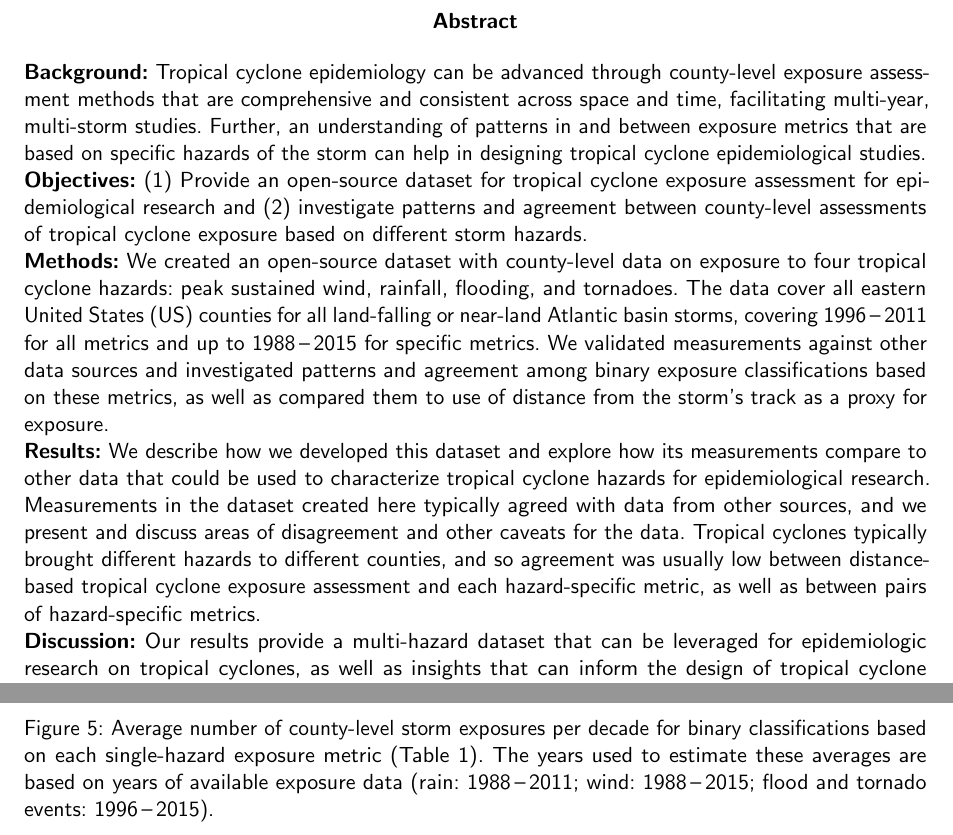
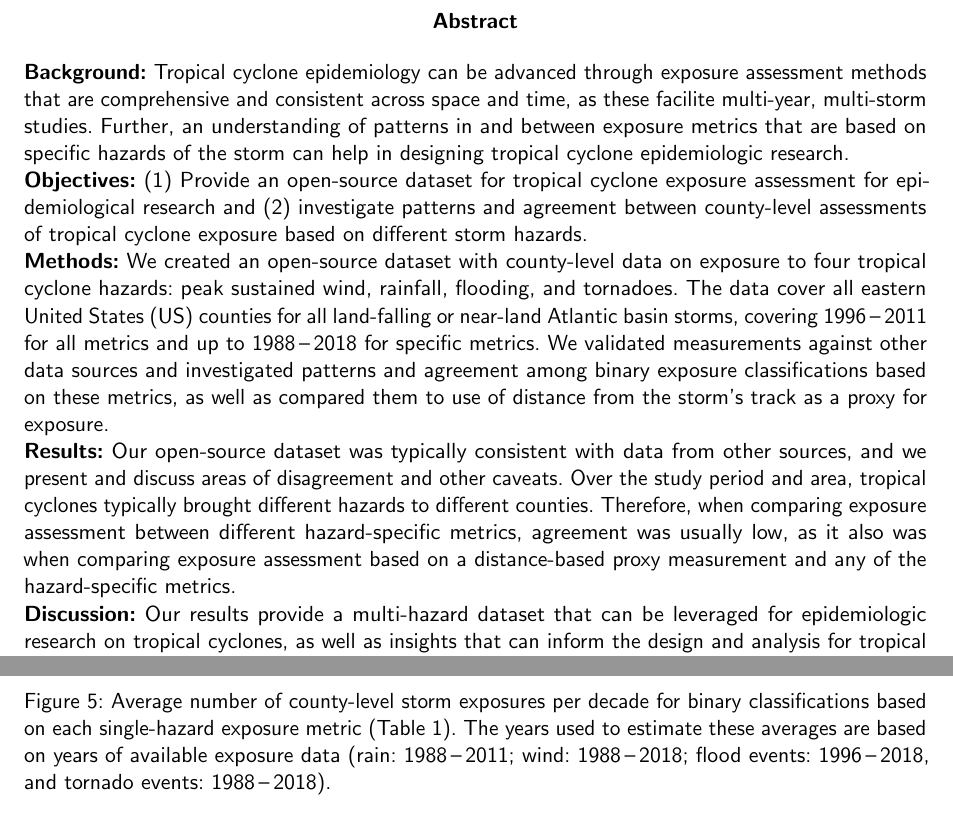
Before and after one commit to geanders/county_hurricane_exposure, a LaTeX paper (writing/anderson_ehp_draft.tex, which reads writing/ehp_abstract.tex, writing/ehp_figures.tex): two parts of pages 3 and 31 of 33, joined at a grey line, cut so that both start at the same text. Compiled offline with pdfLaTeX.

Commit message:
Update years and other details in text

```diff
--- a/writing/ehp_abstract.tex
+++ b/writing/ehp_abstract.tex
@@ -2,11 +2,11 @@
 
 \noindent \textbf{Background:}
         Tropical cyclone epidemiology can be
-	advanced through county-level exposure assessment methods that are comprehensive and
-	consistent across space and time, facilitating multi-year, multi-storm studies.
+	advanced through exposure assessment methods that are comprehensive and
+	consistent across space and time, as these facilite multi-year, multi-storm studies.
 	Further, an understanding of
 	patterns in and between exposure metrics that are based on specific hazards of the storm can help in
-	designing tropical cyclone epidemiological studies.\\
+	designing tropical cyclone epidemiologic research.\\
 \textbf{Objectives:} (1)~Provide an open-source dataset for tropical
 	cyclone exposure assessment for epidemiological research and
 	(2)~investigate patterns and agreement between county-level assessments of tropical cyclone
@@ -16,23 +16,21 @@
 	rainfall, flooding, and tornadoes. The data cover all eastern \ac{US} counties
 	for all land-falling or near-land
 	Atlantic basin storms, covering~1996\,--\,2011 for all
-	metrics and up to~1988\,--\,2015 for specific metrics.
+	metrics and up to~1988\,--\,2018 for specific metrics.
 	We validated
 	measurements against other data sources and investigated patterns
 	and agreement among binary exposure classifications based on these
 	metrics, as well as compared them to use of distance from the storm's track as a proxy for
 	exposure.\\
-\textbf{Results:} We describe how we developed this dataset and explore how its
-	measurements compare to other data that could be used to characterize
-	tropical cyclone hazards for epidemiological research. Measurements in
-	the dataset created here typically agreed with data from other sources,
-	and we present and discuss areas of disagreement and other caveats for
-	the data. Tropical cyclones typically brought different hazards to different
-	counties, and so agreement was usually low between distance-based tropical
-	cyclone exposure assessment and each hazard-specific metric, as well as
-	between pairs of hazard-specific metrics. \\
+\textbf{Results:} Our open-source dataset was typically consistent with data from other sources,
+	and we present and discuss areas of disagreement and other caveats. Over the
+	study period and area, tropical cyclones typically brought different hazards to different
+	counties. Therefore, when comparing exposure assessment between
+	different hazard-specific metrics, agreement was usually low, as it also was when
+	comparing exposure assessment based on a distance-based proxy measurement and
+	any of the hazard-specific metrics.\\
 \textbf{Discussion:} Our results provide a multi-hazard dataset that can be
 	leveraged for epidemiologic research on tropical cyclones, as well as
-	insights that can inform the design of tropical cyclone epidemiological
-	studies.
+	insights that can inform the design and analysis for tropical cyclone epidemiologic
+	research.
 \end{abstract}
--- a/writing/ehp_figures.tex
+++ b/writing/ehp_figures.tex
@@ -93,8 +93,8 @@
 	classifications based on each
 	single-hazard exposure metric (Table \ref{tab:exposuremetrics}). The years used to
 	estimate these averages are based on years of available exposure data
-	(rain: 1988\,--\,2011; wind:~1988\,--\,2015; flood and
-	tornado events:~1996\,--\,2015). }
+	(rain: 1988\,--\,2011; wind:~1988\,--\,2018; flood events:~1996\,--\,2018, and
+	tornado events:~1988\,--\,2018). }
 \label{fig:averageexposure}
 \end{figure}
 
```
Also changed, not shown: writing/anderson_ehp_supp.tex (+6 -3 lines), writing/ehp_cover.tex (+6 -3 lines), writing/ehp_methods.tex (+8 -7 lines), writing/ehp_supp.tex (+3 -3 lines), writing/ehp_figures.tex (2 more changed lines), 4 other files.
